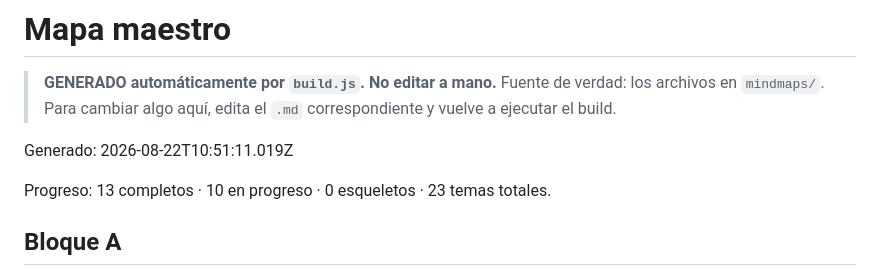
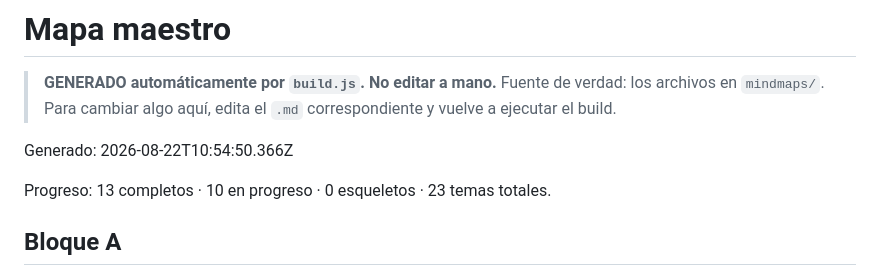
Before and after one commit to paniaguadediego-bit/mindmaps-neurofisiologia, a Markdown page: MAPA_MAESTRO.md, the part around the change. GitHub-like rendering.

```diff
--- a/MAPA_MAESTRO.md
+++ b/MAPA_MAESTRO.md
@@ -4,7 +4,7 @@
 > Fuente de verdad: los archivos en `mindmaps/`. Para cambiar algo aquí, edita el
 > `.md` correspondiente y vuelve a ejecutar el build.
 
-Generado: 2026-08-22T10:51:11.019Z
+Generado: 2026-08-22T10:54:50.366Z
 
 Progreso: 13 completos · 10 en progreso · 0 esqueletos · 23 temas totales.
 
```
Also changed, not shown: CLAUDE.md (+48 -3 lines), README.md (added, +59 -0 lines).
